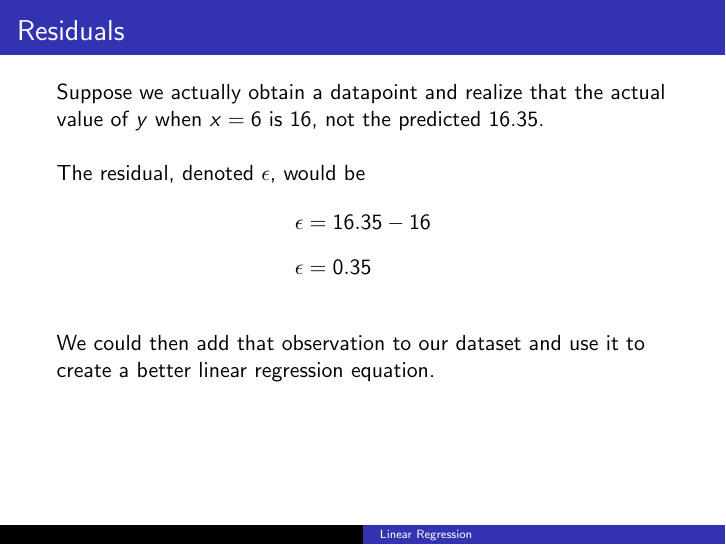
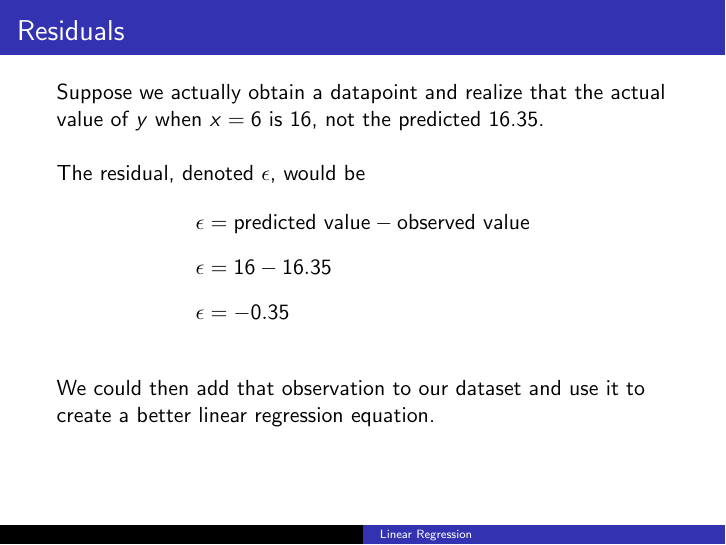
Before and after one commit to BryanBain/Statistics, LaTeX slides (Beamer_Slides/Linear_Regression.tex): page 52 of 73. Compiled offline with pdfLaTeX.

Commit message:
fixed typo

```diff
--- a/Beamer_Slides/Linear_Regression.tex
+++ b/Beamer_Slides/Linear_Regression.tex
@@ -449,8 +449,9 @@ Suppose we actually obtain a datapoint and realize that the actual value of $y$
 
 The residual, denoted $\epsilon$, would be
 \begin{align*}
-\epsilon &= 16.35 - 16 \\[6pt]
-\epsilon &= 0.35
+\epsilon &= \text{predicted value} - \text{observed value} \\[6pt]
+\epsilon &= 16 - 16.35 \\[6pt]
+\epsilon &= -0.35
 \end{align*}
 \pause
 
```
Also changed, not shown: Beamer_Slides/Linear_Regression.pdf.
